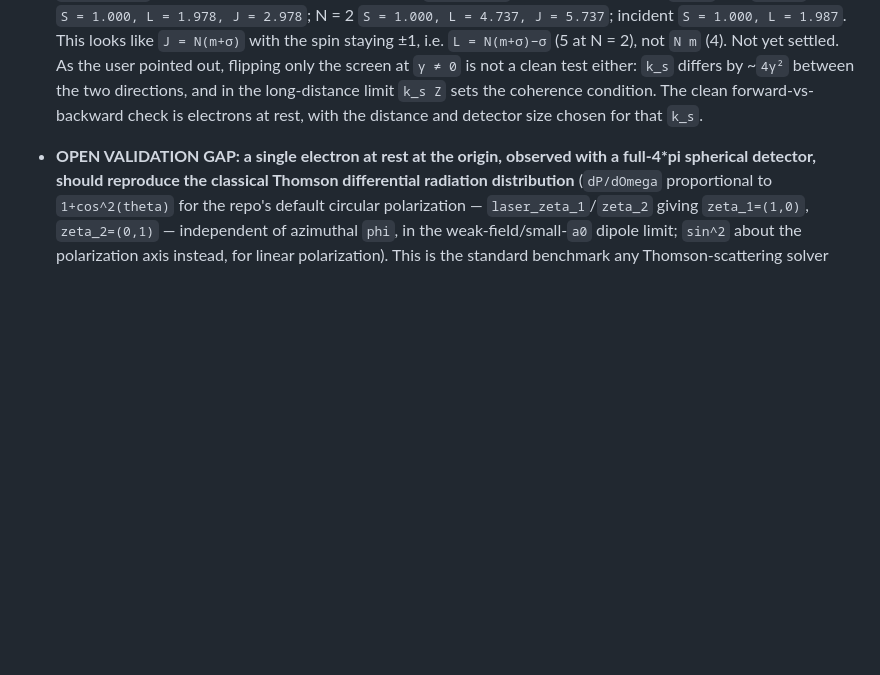
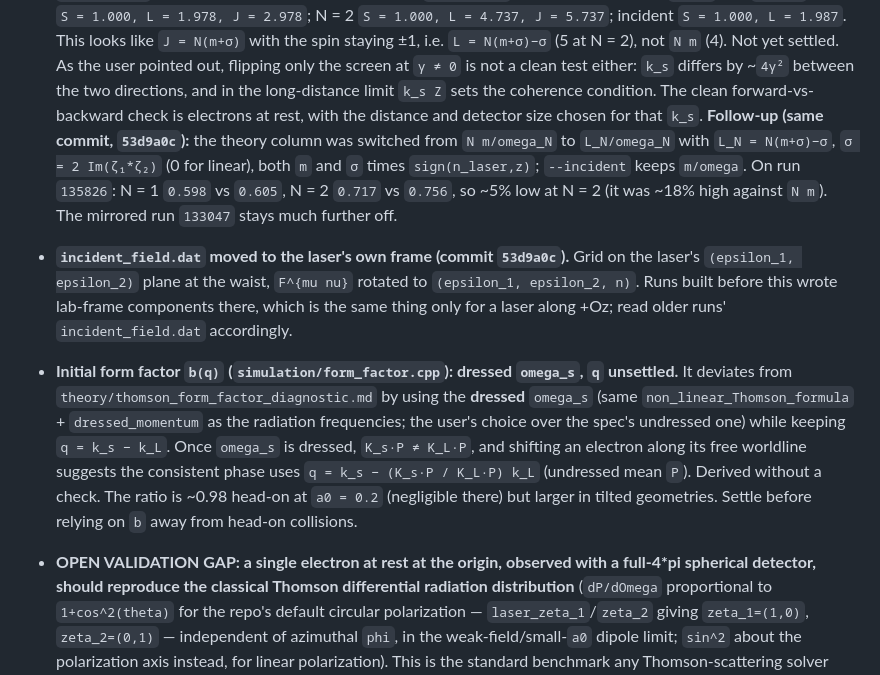
Before and after one commit to madalina-boca-at-unibuc-ro/CoherentThomson, a Markdown page: theory/dev_notes.md, the part around the change. Drawn GitHub-style; blank space fills up the shorter version.

```diff
--- a/theory/dev_notes.md
+++ b/theory/dev_notes.md
@@ -661,6 +661,21 @@ Entries are historical: where one disagrees with the code, the code (and `CLAUDE
   As the user pointed out, flipping only the screen at `γ ≠ 0` is not a clean test either: `k_s` differs by ~`4γ²`
   between the two directions, and in the long-distance limit `k_s Z` sets the coherence condition. The clean
   forward-vs-backward check is electrons at rest, with the distance and detector size chosen for that `k_s`.
+  **Follow-up (same commit, `53d9a0c`):** the theory column was switched from `N m/omega_N` to
+  `L_N/omega_N` with `L_N = N(m+σ)−σ`, `σ = 2 Im(ζ₁*ζ₂)` (0 for linear), both `m` and `σ` times
+  `sign(n_laser,z)`; `--incident` keeps `m/omega`. On run `135826`: N = 1 `0.598` vs `0.605`, N = 2 `0.717` vs
+  `0.756`, so ~5% low at N = 2 (it was ~18% high against `N m`). The mirrored run `133047` stays much further off.
+- **`incident_field.dat` moved to the laser's own frame (commit `53d9a0c`).** Grid on the laser's
+  `(epsilon_1, epsilon_2)` plane at the waist, `F^{mu nu}` rotated to `(epsilon_1, epsilon_2, n)`. Runs built
+  before this wrote lab-frame components there, which is the same thing only for a laser along +Oz; read older
+  runs' `incident_field.dat` accordingly.
+- **Initial form factor `b(q)` (`simulation/form_factor.cpp`): dressed `omega_s`, `q` unsettled.** It deviates
+  from `theory/thomson_form_factor_diagnostic.md` by using the **dressed** `omega_s` (same
+  `non_linear_Thomson_formula` + `dressed_momentum` as the radiation frequencies; the user's choice over the spec's
+  undressed one) while keeping `q = k_s − k_L`. Once `omega_s` is dressed, `K_s·P ≠ K_L·P`, and shifting an
+  electron along its free worldline suggests the consistent phase uses `q = k_s − (K_s·P / K_L·P) k_L` (undressed
+  mean `P`). Derived without a check. The ratio is ~0.98 head-on at `a0 = 0.2` (negligible there) but larger in
+  tilted geometries. Settle before relying on `b` away from head-on collisions.
 - **OPEN VALIDATION GAP: a single electron at rest at the origin, observed with a full-4*pi spherical detector,
   should reproduce the classical Thomson differential radiation distribution** (`dP/dOmega` proportional to
   `1+cos^2(theta)` for the repo's default circular polarization — `laser_zeta_1`/`zeta_2` giving `zeta_1=(1,0)`,
```
Also changed, not shown: CLAUDE.md (+12 -20 lines).
